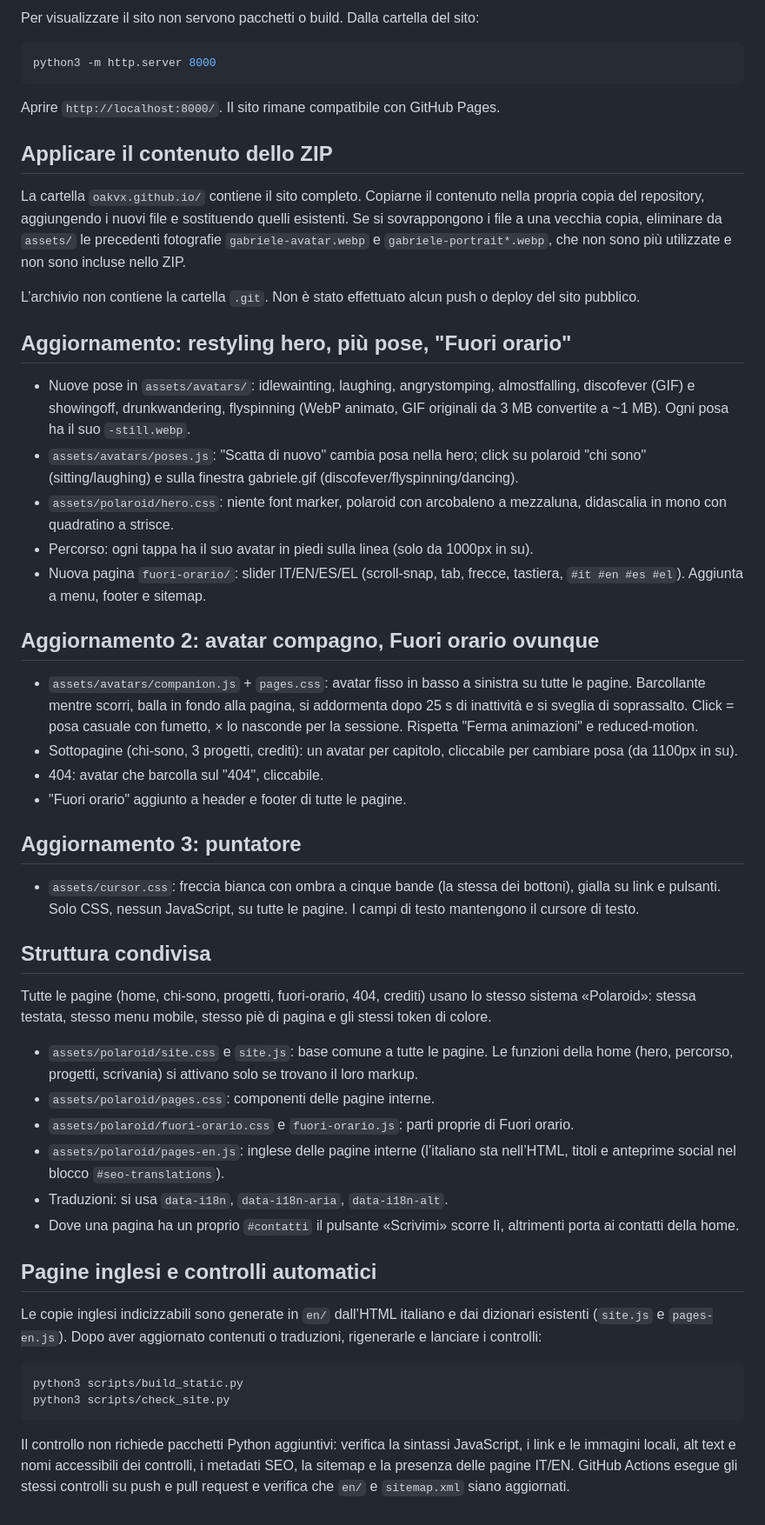
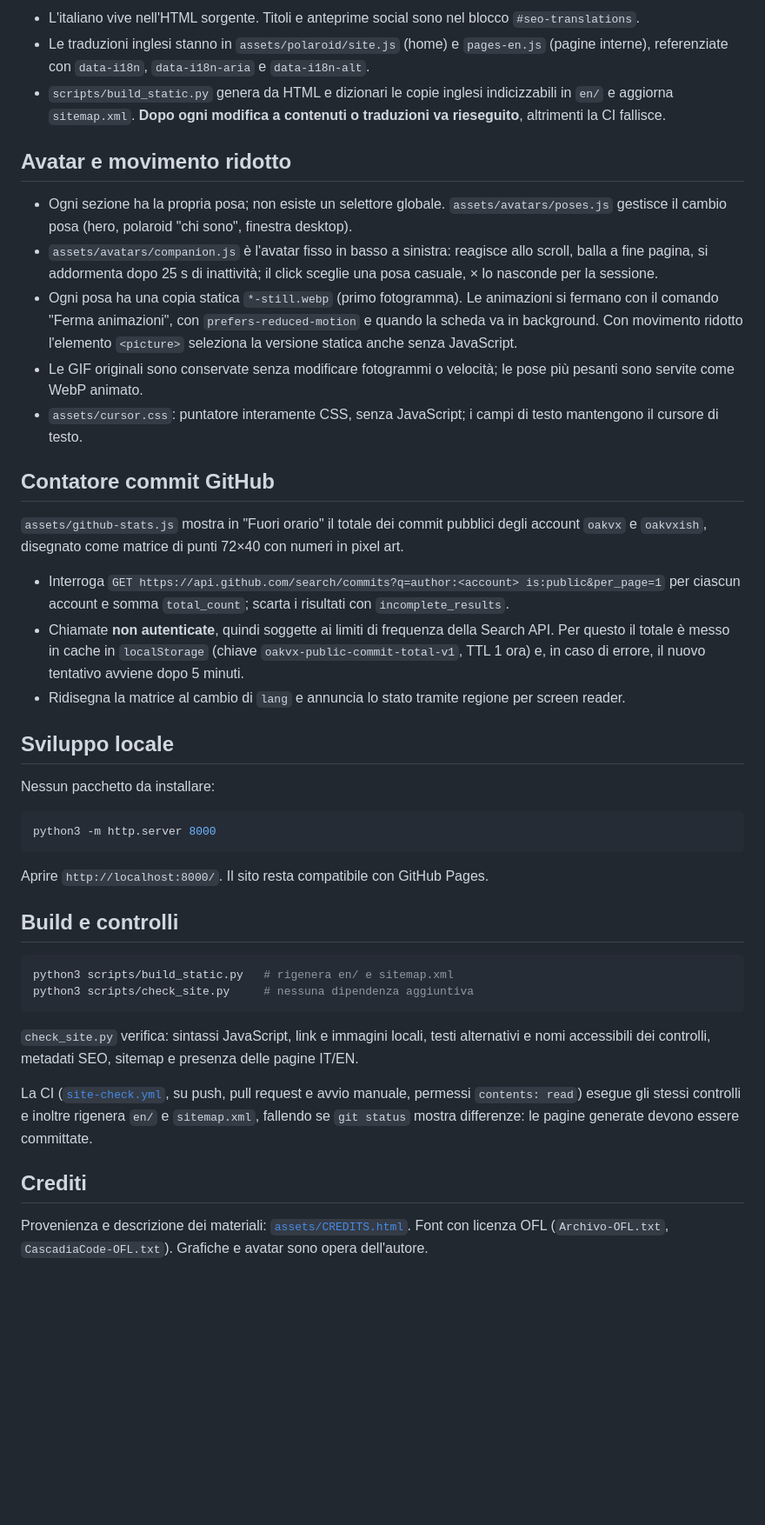
Before and after one commit to oakvx/oakvx.github.io, a Markdown page: README.md, the part around one of its changes. Shown at 87% size. Rendered like a GitHub page; blank space fills up the shorter version.

````diff
--- a/README.md
+++ b/README.md
@@ -41,73 +71,45 @@ ridotto, il tag `picture` seleziona la versione statica anche senza JavaScript.
 
-Per visualizzare il sito non servono pacchetti o build. Dalla cartella del sito:
+- L'italiano vive nell'HTML sorgente. Titoli e anteprime social sono nel blocco `#seo-translations`.
+- Le traduzioni inglesi stanno in `assets/polaroid/site.js` (home) e `pages-en.js` (pagine interne), referenziate con `data-i18n`, `data-i18n-aria` e `data-i18n-alt`.
+- `scripts/build_static.py` genera da HTML e dizionari le copie inglesi indicizzabili in `en/` e aggiorna `sitemap.xml`. **Dopo ogni modifica a contenuti o traduzioni va rieseguito**, altrimenti la CI fallisce.
+
+## Avatar e movimento ridotto
+
+- Ogni sezione ha la propria posa; non esiste un selettore globale. `assets/avatars/poses.js` gestisce il cambio posa (hero, polaroid "chi sono", finestra desktop).
+- `assets/avatars/companion.js` è l'avatar fisso in basso a sinistra: reagisce allo scroll, balla a fine pagina, si addormenta dopo 25 s di inattività; il click sceglie una posa casuale, × lo nasconde per la sessione.
+- Ogni posa ha una copia statica `*-still.webp` (primo fotogramma). Le animazioni si fermano con il comando "Ferma animazioni", con `prefers-reduced-motion` e quando la scheda va in background. Con movimento ridotto l'elemento `<picture>` seleziona la versione statica anche senza JavaScript.
+- Le GIF originali sono conservate senza modificare fotogrammi o velocità; le pose più pesanti sono servite come WebP animato.
+- `assets/cursor.css`: puntatore interamente CSS, senza JavaScript; i campi di testo mantengono il cursore di testo.
+
+## Contatore commit GitHub
+
+`assets/github-stats.js` mostra in "Fuori orario" il totale dei commit pubblici degli account `oakvx` e `oakvxish`, disegnato come matrice di punti 72×40 con numeri in pixel art.
+
+- Interroga `GET https://api.github.com/search/commits?q=author:<account> is:public&per_page=1` per ciascun account e somma `total_count`; scarta i risultati con `incomplete_results`.
+- Chiamate **non autenticate**, quindi soggette ai limiti di frequenza della Search API. Per questo il totale è messo in cache in `localStorage` (chiave `oakvx-public-commit-total-v1`, TTL 1 ora) e, in caso di errore, il nuovo tentativo avviene dopo 5 minuti.
+- Ridisegna la matrice al cambio di `lang` e annuncia lo stato tramite regione per screen reader.
+
+## Sviluppo locale
+
+Nessun pacchetto da installare:
 
 ```bash
 python3 -m http.server 8000
 ```
 
-Aprire `http://localhost:8000/`. Il sito rimane compatibile con GitHub Pages.
+Aprire `http://localhost:8000/`. Il sito resta compatibile con GitHub Pages.
 
-## Applicare il contenuto dello ZIP
-
-La cartella `oakvx.github.io/` contiene il sito completo. Copiarne il contenuto
-nella propria copia del repository, aggiungendo i nuovi file e sostituendo quelli
-esistenti. Se si sovrappongono i file a una vecchia copia, eliminare da `assets/`
-le precedenti fotografie `gabriele-avatar.webp` e `gabriele-portrait*.webp`,
-che non sono più utilizzate e non sono incluse nello ZIP.
-
-L’archivio non contiene la cartella `.git`. Non è stato effettuato alcun push
-o deploy del sito pubblico.
-
-## Aggiornamento: restyling hero, più pose, "Fuori orario"
-
-- Nuove pose in `assets/avatars/`: idlewainting, laughing, angrystomping, almostfalling, discofever (GIF) e showingoff, drunkwandering, flyspinning (WebP animato, GIF originali da 3 MB convertite a ~1 MB). Ogni posa ha il suo `-still.webp`.
-- `assets/avatars/poses.js`: "Scatta di nuovo" cambia posa nella hero; click su polaroid "chi sono" (sitting/laughing) e sulla finestra gabriele.gif (discofever/flyspinning/dancing).
-- `assets/polaroid/hero.css`: niente font marker, polaroid con arcobaleno a mezzaluna, didascalia in mono con quadratino a strisce.
-- Percorso: ogni tappa ha il suo avatar in piedi sulla linea (solo da 1000px in su).
-- Nuova pagina `fuori-orario/`: slider IT/EN/ES/EL (scroll-snap, tab, frecce, tastiera, `#it #en #es #el`). Aggiunta a menu, footer e sitemap.
-
-## Aggiornamento 2: avatar compagno, Fuori orario ovunque
-
-- `assets/avatars/companion.js` + `pages.css`: avatar fisso in basso a sinistra su tutte le pagine. Barcollante mentre scorri, balla in fondo alla pagina, si addormenta dopo 25 s di inattività e si sveglia di soprassalto. Click = posa casuale con fumetto, × lo nasconde per la sessione. Rispetta "Ferma animazioni" e reduced-motion.
-- Sottopagine (chi-sono, 3 progetti, crediti): un avatar per capitolo, cliccabile per cambiare posa (da 1100px in su).
-- 404: avatar che barcolla sul "404", cliccabile.
-- "Fuori orario" aggiunto a header e footer di tutte le pagine.
-
-## Aggiornamento 3: puntatore
-
-- `assets/cursor.css`: freccia bianca con ombra a cinque bande (la stessa dei bottoni), gialla su link e pulsanti. Solo CSS, nessun JavaScript, su tutte le pagine. I campi di testo mantengono il cursore di testo.
-
-## Struttura condivisa
-
-Tutte le pagine (home, chi-sono, progetti, fuori-orario, 404, crediti) usano lo
-stesso sistema «Polaroid»: stessa testata, stesso menu mobile, stesso piè di
-pagina e gli stessi token di colore.
-
-- `assets/polaroid/site.css` e `site.js`: base comune a tutte le pagine. Le
-  funzioni della home (hero, percorso, progetti, scrivania) si attivano solo se
-  trovano il loro markup.
-- `assets/polaroid/pages.css`: componenti delle pagine interne.
-- `assets/polaroid/fuori-orario.css` e `fuori-orario.js`: parti proprie di
-  Fuori orario.
-- `assets/polaroid/pages-en.js`: inglese delle pagine interne (l’italiano sta
-  nell’HTML, titoli e anteprime social nel blocco `#seo-translations`).
-- Traduzioni: si usa `data-i18n`, `data-i18n-aria`, `data-i18n-alt`.
-- Dove una pagina ha un proprio `#contatti` il pulsante «Scrivimi» scorre lì,
-  altrimenti porta ai contatti della home.
-
-## Pagine inglesi e controlli automatici
-
-Le copie inglesi indicizzabili sono generate in `en/` dall’HTML italiano e dai
-dizionari esistenti (`site.js` e `pages-en.js`). Dopo aver aggiornato contenuti o
-traduzioni, rigenerarle e lanciare i controlli:
+## Build e controlli
 
 ```bash
-python3 scripts/build_static.py
-python3 scripts/check_site.py
+python3 scripts/build_static.py   # rigenera en/ e sitemap.xml
+python3 scripts/check_site.py     # nessuna dipendenza aggiuntiva
 ```
 
-Il controllo non richiede pacchetti Python aggiuntivi: verifica la sintassi
-JavaScript, i link e le immagini locali, alt text e nomi accessibili dei controlli,
-i metadati SEO, la sitemap
-e la presenza delle pagine IT/EN. GitHub Actions esegue gli stessi controlli su
-push e pull request e verifica che `en/` e `sitemap.xml` siano aggiornati.
+`check_site.py` verifica: sintassi JavaScript, link e immagini locali, testi alternativi e nomi accessibili dei controlli, metadati SEO, sitemap e presenza delle pagine IT/EN.
+
+La CI ([`site-check.yml`](.github/workflows/site-check.yml), su push, pull request e avvio manuale, permessi `contents: read`) esegue gli stessi controlli e inoltre rigenera `en/` e `sitemap.xml`, fallendo se `git status` mostra differenze: le pagine generate devono essere committate.
+
+## Crediti
+
+Provenienza e descrizione dei materiali: [`assets/CREDITS.html`](assets/CREDITS.html). Font con licenza OFL (`Archivo-OFL.txt`, `CascadiaCode-OFL.txt`). Grafiche e avatar sono opera dell'autore.
````
Also changed, not shown: other parts of README.md (+60 -30 lines).
